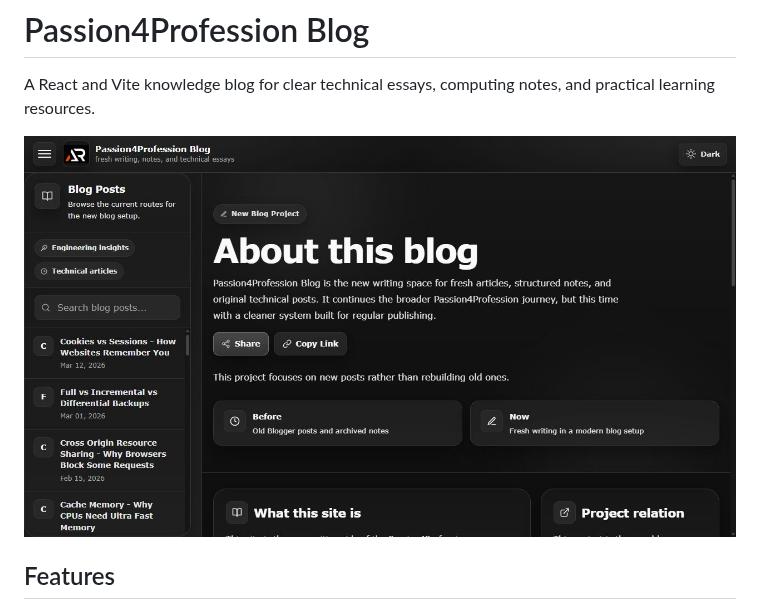
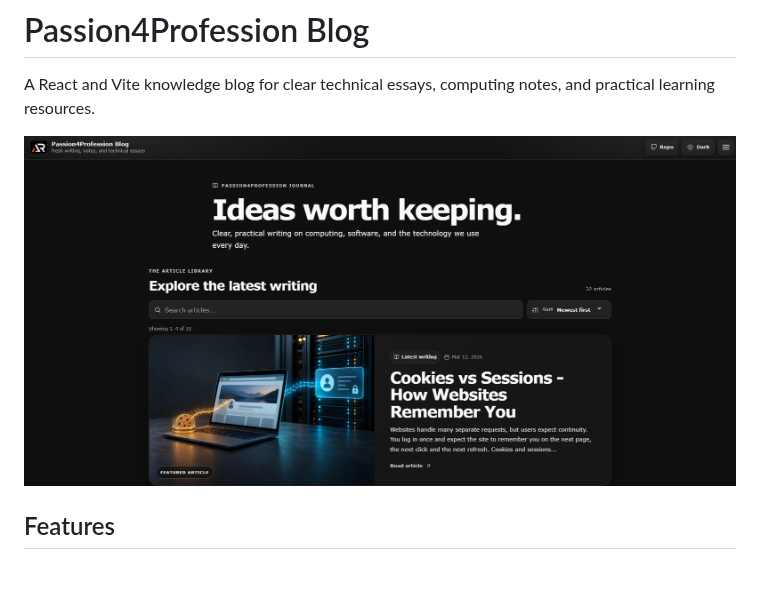
Before and after one commit to a2rp/passion4profession-blog, a Markdown page: README.md, the part around the change. GitHub-like rendering; pictures changed too: screenshot.jpg (deleted), screenshot.png; blank space fills up the shorter version.

Commit message:
Refresh blog README screenshot

```diff
--- a/README.md
+++ b/README.md
@@ -2,7 +2,7 @@
 
 A React and Vite knowledge blog for clear technical essays, computing notes, and practical learning resources.
 
-![Passion4Profession Blog screenshot](./screenshot.jpg)
+![Passion4Profession Blog screenshot](./screenshot.png)
 
 ## Features
 
```
Also changed, not shown: image.png (deleted).
